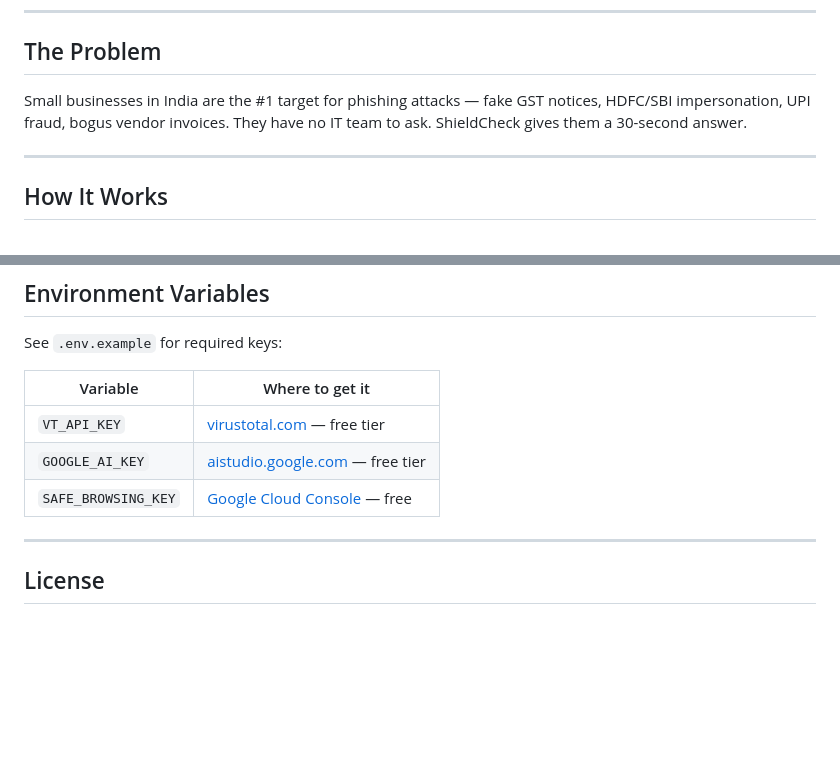
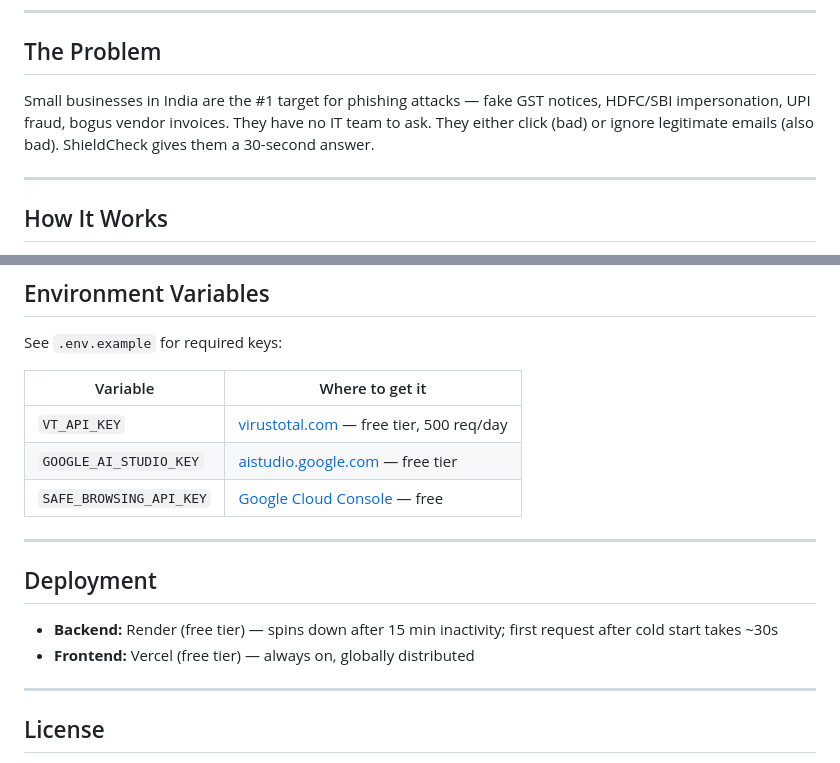
Before and after one commit to Simarbir2112006/shieldcheck, a Markdown page: README.md, 2 parts joined by grey strips. GitHub-like rendering; blank space fills up the shorter version.

```diff
--- a/README.md
+++ b/README.md
@@ -10,7 +10,7 @@ Paste a suspicious URL or email and get a plain-English verdict in under 5 secon
 
 ## The Problem
 
-Small businesses in India are the #1 target for phishing attacks — fake GST notices, HDFC/SBI impersonation, UPI fraud, bogus vendor invoices. They have no IT team to ask. ShieldCheck gives them a 30-second answer.
+Small businesses in India are the #1 target for phishing attacks — fake GST notices, HDFC/SBI impersonation, UPI fraud, bogus vendor invoices. They have no IT team to ask. They either click (bad) or ignore legitimate emails (also bad). ShieldCheck gives them a 30-second answer.
 
 ---
 
@@ -126,9 +182,16 @@ See `.env.example` for required keys:
 
 | Variable | Where to get it |
 |---|---|
-| `VT_API_KEY` | [virustotal.com](https://www.virustotal.com) — free tier |
-| `GOOGLE_AI_KEY` | [aistudio.google.com](https://aistudio.google.com) — free tier |
-| `SAFE_BROWSING_KEY` | [Google Cloud Console](https://console.cloud.google.com) — free |
+| `VT_API_KEY` | [virustotal.com](https://www.virustotal.com) — free tier, 500 req/day |
+| `GOOGLE_AI_STUDIO_KEY` | [aistudio.google.com](https://aistudio.google.com) — free tier |
+| `SAFE_BROWSING_API_KEY` | [Google Cloud Console](https://console.cloud.google.com) — free |
+
+---
+
+## Deployment
+
+- **Backend:** Render (free tier) — spins down after 15 min inactivity; first request after cold start takes ~30s
+- **Frontend:** Vercel (free tier) — always on, globally distributed
 
 ---
 
```
Also changed, not shown: other parts of README.md (+85 -29 lines).
